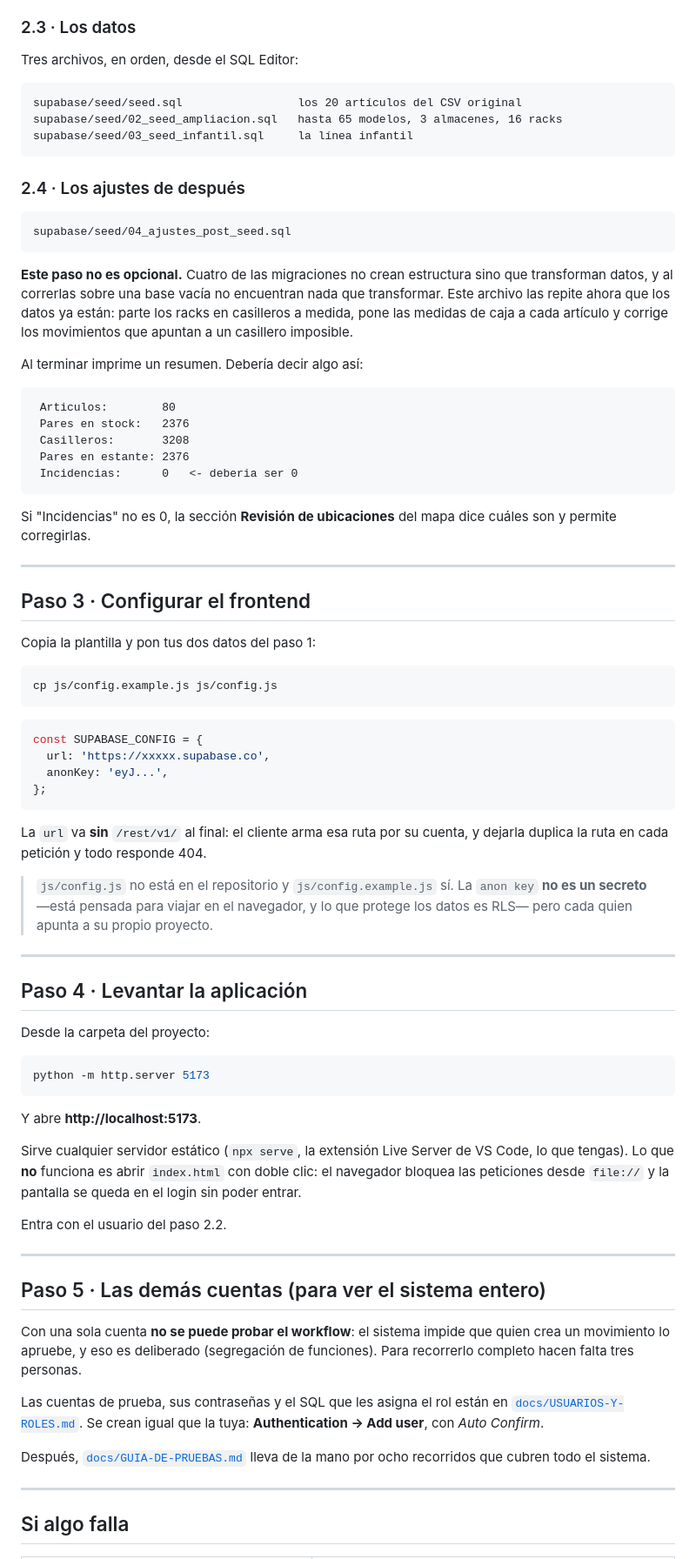
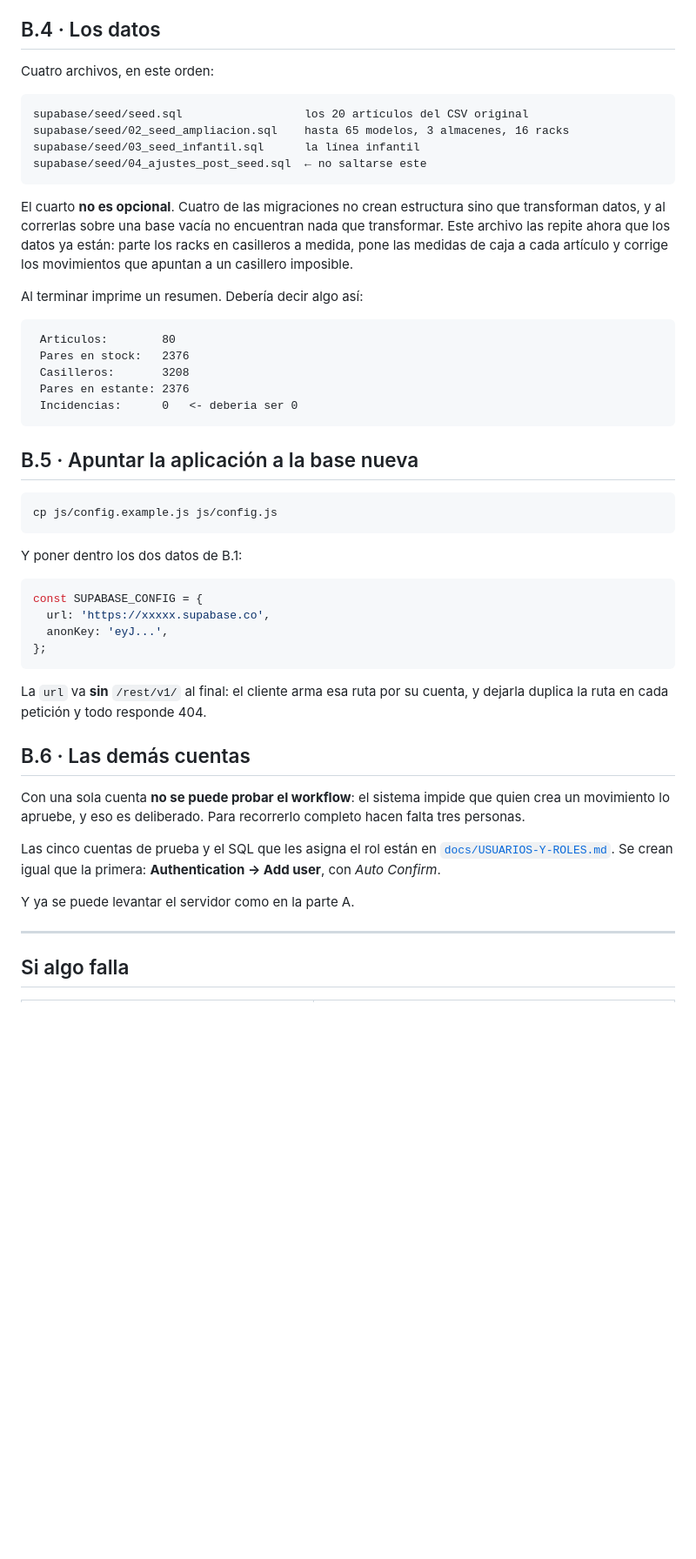
Before and after one commit to Alex05ander2004/PRACTICAS_CALZADO, a Markdown page: INSTALACION.md, the part around one of its changes. Shown at 87% size. GitHub-like rendering; blank space fills up the shorter version.

````diff
--- a/INSTALACION.md
+++ b/INSTALACION.md
@@ -58,22 +96,17 @@ Esto se hace a mano **a propósito**: si el registro público pudiera crear jefe
 el enlace de alta sería la puerta de atrás del almacén.
 
-### 2.3 · Los datos
+## B.4 · Los datos
 
-Tres archivos, en orden, desde el SQL Editor:
+Cuatro archivos, en este orden:
 
 ```
-supabase/seed/seed.sql                 los 20 artículos del CSV original
-supabase/seed/02_seed_ampliacion.sql   hasta 65 modelos, 3 almacenes, 16 racks
-supabase/seed/03_seed_infantil.sql     la línea infantil
+supabase/seed/seed.sql                  los 20 artículos del CSV original
+supabase/seed/02_seed_ampliacion.sql    hasta 65 modelos, 3 almacenes, 16 racks
+supabase/seed/03_seed_infantil.sql      la línea infantil
+supabase/seed/04_ajustes_post_seed.sql  ← no saltarse este
 ```
 
-### 2.4 · Los ajustes de después
-
-```
-supabase/seed/04_ajustes_post_seed.sql
-```
-
-**Este paso no es opcional.** Cuatro de las migraciones no crean estructura sino
+El cuarto **no es opcional**. Cuatro de las migraciones no crean estructura sino
 que transforman datos, y al correrlas sobre una base vacía no encuentran nada
 que transformar. Este archivo las repite ahora que los datos ya están: parte los
 racks en casilleros a medida, pone las medidas de caja a cada artículo y corrige
@@ -89,18 +122,13 @@ Al terminar imprime un resumen. Debería decir algo así:
  Incidencias:      0   <- deberia ser 0
 ```
 
-Si "Incidencias" no es 0, la sección **Revisión de ubicaciones** del mapa dice
-cuáles son y permite corregirlas.
-
----
-
-## Paso 3 · Configurar el frontend
-
-Copia la plantilla y pon tus dos datos del paso 1:
+## B.5 · Apuntar la aplicación a la base nueva
 
 ```bash
 cp js/config.example.js js/config.js
 ```
+
+Y poner dentro los dos datos de B.1:
 
 ```js
 const SUPABASE_CONFIG = {
@@ -112,43 +140,17 @@ const SUPABASE_CONFIG = {
 La `url` va **sin** `/rest/v1/` al final: el cliente arma esa ruta por su cuenta,
 y dejarla duplica la ruta en cada petición y todo responde 404.
 
-> `js/config.js` no está en el repositorio y `js/config.example.js` sí. La
-> `anon key` **no es un secreto** —está pensada para viajar en el navegador, y
-> lo que protege los datos es RLS— pero cada quien apunta a su propio proyecto.
-
----
-
-## Paso 4 · Levantar la aplicación
-
-Desde la carpeta del proyecto:
-
-```bash
-python -m http.server 5173
-```
-
-Y abre **http://localhost:5173**.
-
-Sirve cualquier servidor estático (`npx serve`, la extensión Live Server de
-VS Code, lo que tengas). Lo que **no** funciona es abrir `index.html` con doble
-clic: el navegador bloquea las peticiones desde `file://` y la pantalla se queda
-en el login sin poder entrar.
-
-Entra con el usuario del paso 2.2.
-
----
-
-## Paso 5 · Las demás cuentas (para ver el sistema entero)
+## B.6 · Las demás cuentas
 
 Con una sola cuenta **no se puede probar el workflow**: el sistema impide que
-quien crea un movimiento lo apruebe, y eso es deliberado (segregación de
-funciones). Para recorrerlo completo hacen falta tres personas.
+quien crea un movimiento lo apruebe, y eso es deliberado. Para recorrerlo
+completo hacen falta tres personas.
 
-Las cuentas de prueba, sus contraseñas y el SQL que les asigna el rol están en
+Las cinco cuentas de prueba y el SQL que les asigna el rol están en
 [`docs/USUARIOS-Y-ROLES.md`](docs/USUARIOS-Y-ROLES.md). Se crean igual que la
-tuya: **Authentication → Add user**, con *Auto Confirm*.
+primera: **Authentication → Add user**, con *Auto Confirm*.
 
-Después, [`docs/GUIA-DE-PRUEBAS.md`](docs/GUIA-DE-PRUEBAS.md) lleva de la mano
-por ocho recorridos que cubren todo el sistema.
+Y ya se puede levantar el servidor como en la parte A.
 
 ---
 
````
Also changed, not shown: other parts of INSTALACION.md (+83 -34 lines), docs/BASE-DE-DATOS.md (added, +89 -0 lines), docs/ENTREGA.md (added, +91 -0 lines).
